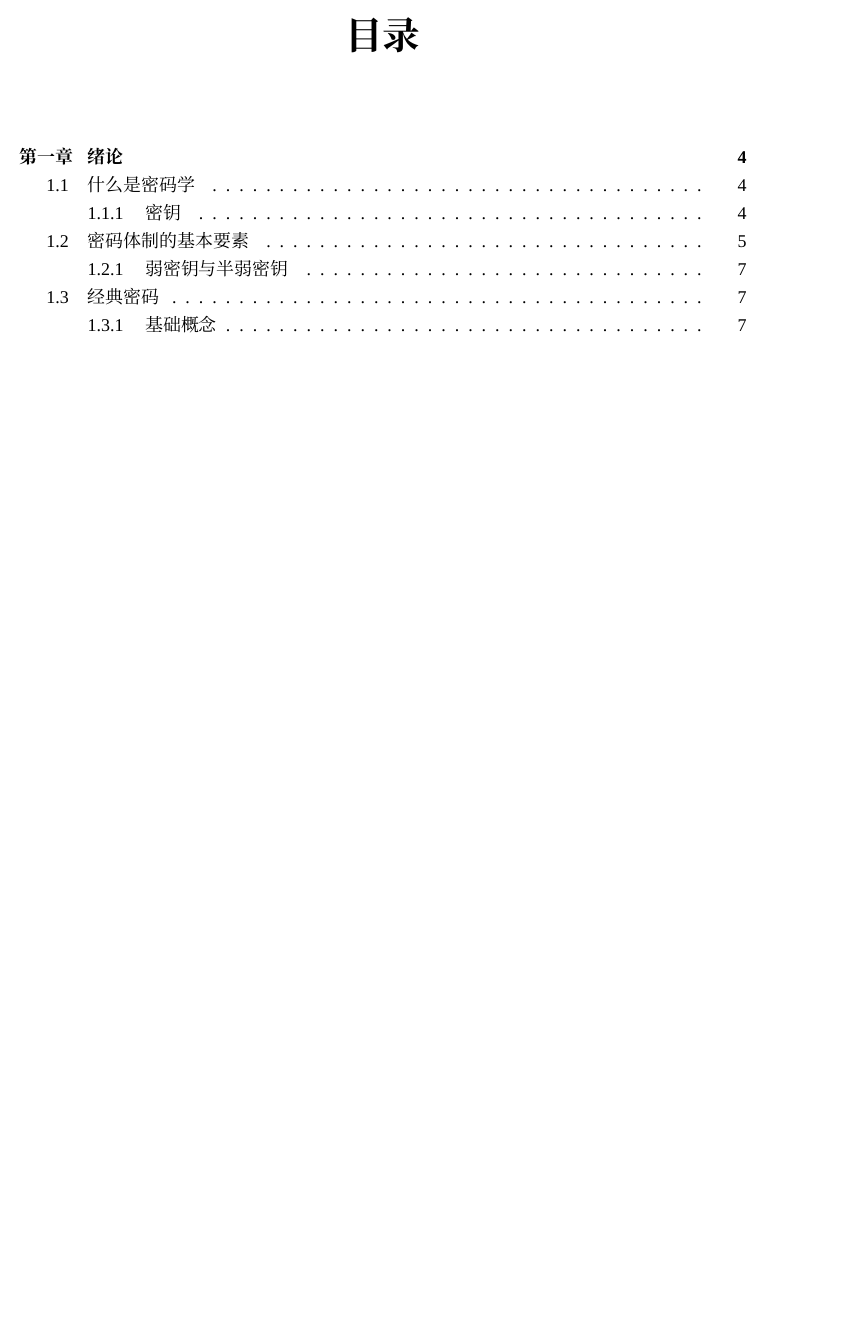
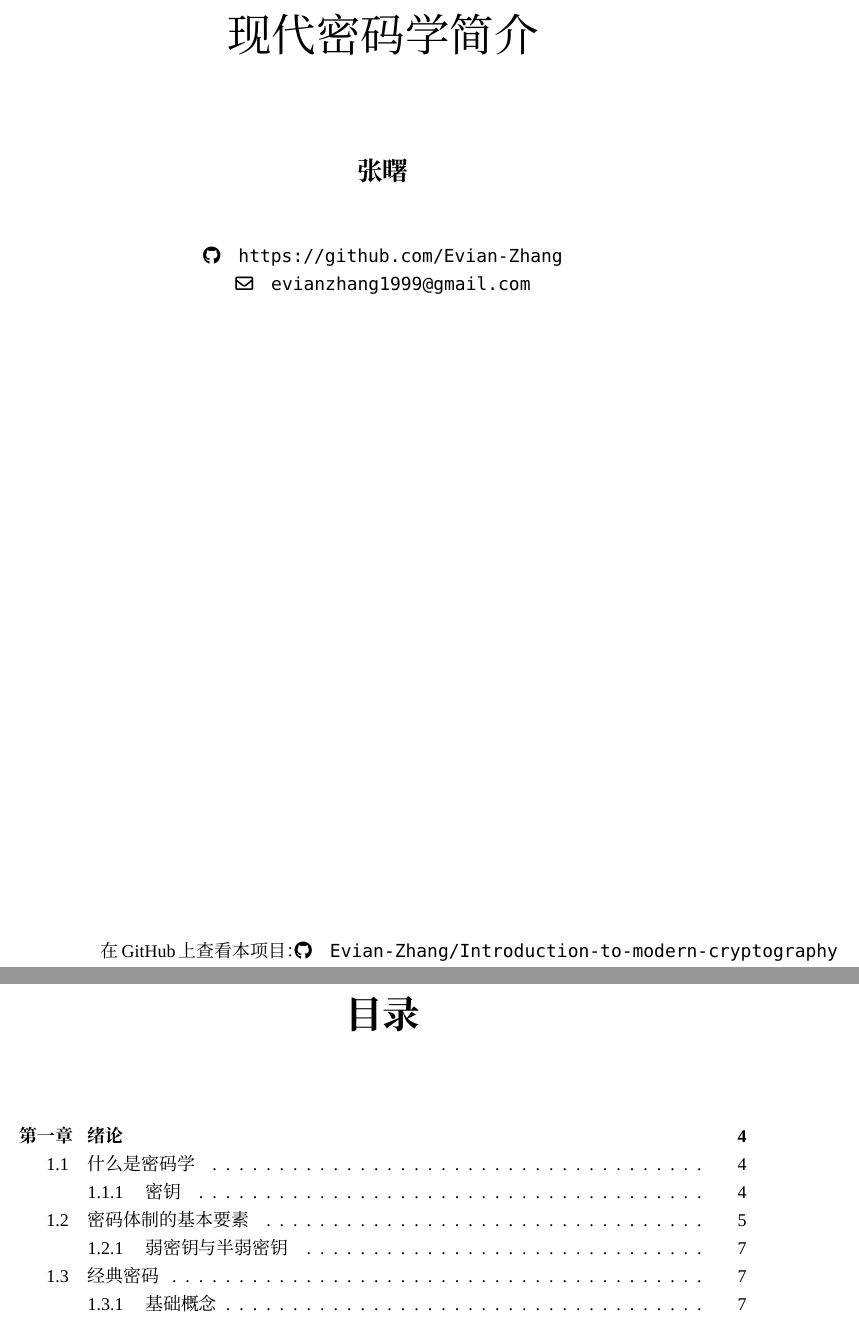
Before and after one commit to Evian-Zhang/Introduction-to-modern-cryptography, a LaTeX document (现代密码学简介.tex): part of page 1 of 93 before the commit and two parts of pages 1 and 2 of 94 after it, the two joined at a grey line, cut at the place of the change, the shorter picture padded with empty space. Compiled offline with XeLaTeX; a missing font is replaced by an installed copy or a similar font.

Commit message:
add titlepage

```diff
--- a/现代密码学简介.tex
+++ b/现代密码学简介.tex
@@ -10,6 +10,12 @@
 \setmainfont{TimesNewRomanPSMT}
 \setsansfont{Verdana}
 \setmonofont{Menlo-Regular}
+
+\newfontfamily{\FAB}{Font Awesome 5 Brands Regular}
+\setCJKfamilyfont{FZFS}{FZFENSTXJW--GB1-0}
+\newfontfamily{\FAFR}{Font Awesome 5 Free Regular}
+\def\faGithub{{\FAB \symbol{"F09B}}} % Github
+\def\faEmail{{\FAFR \symbol{"F0E0}}} % E-Mail
 
 \usepackage{float}
 
@@ -78,12 +84,26 @@
 \usepackage[framemethod=tikz]{mdframed}
 \newenvironment{prove}{\begin{mdframed}[backgroundcolor=gray!10,roundcorner=8pt]}{\end{mdframed}}
 
+\title{现代密码学简介}
+\author{张曙}
+\date{\today}
+
+\usepackage[absolute]{textpos}
+
 \usepackage[unicode]{hyperref}
 \hypersetup{pdfauthor={张曙},
 pdftitle={现代密码学简介},
 hidelinks
 }
 \begin{document}
+\begin{titlepage}
+\vspace*{9em}{\centering\Huge\CJKfamily{FZFS} 现代密码学简介\par}
+\vspace{5em}{\centering\Large \textbf{张曙}\par}
+\vspace{3em}{\centering\faGithub\quad\texttt{\href{https://github.com/Evian-Zhang}{https://github.com/Evian-Zhang}}\par\centering\faEmail\quad\texttt{\href{mailto:evianzhang1999@gmail.com}{evianzhang1999@gmail.com}}\par}
+\begin{textblock}{10}[0,0](3,14)
+在GitHub上查看本项目：\faGithub\quad\texttt{\href{https://github.com/Evian-Zhang/Introduction-to-modern-cryptography}{Evian-Zhang/Introduction-to-modern-cryptography}}
+\end{textblock}
+\end{titlepage}
 \tableofcontents
 \thispagestyle{fancy}
 \input{chapters/chapter_1/绪论}
```
Also changed, not shown: 现代密码学简介.pdf.
